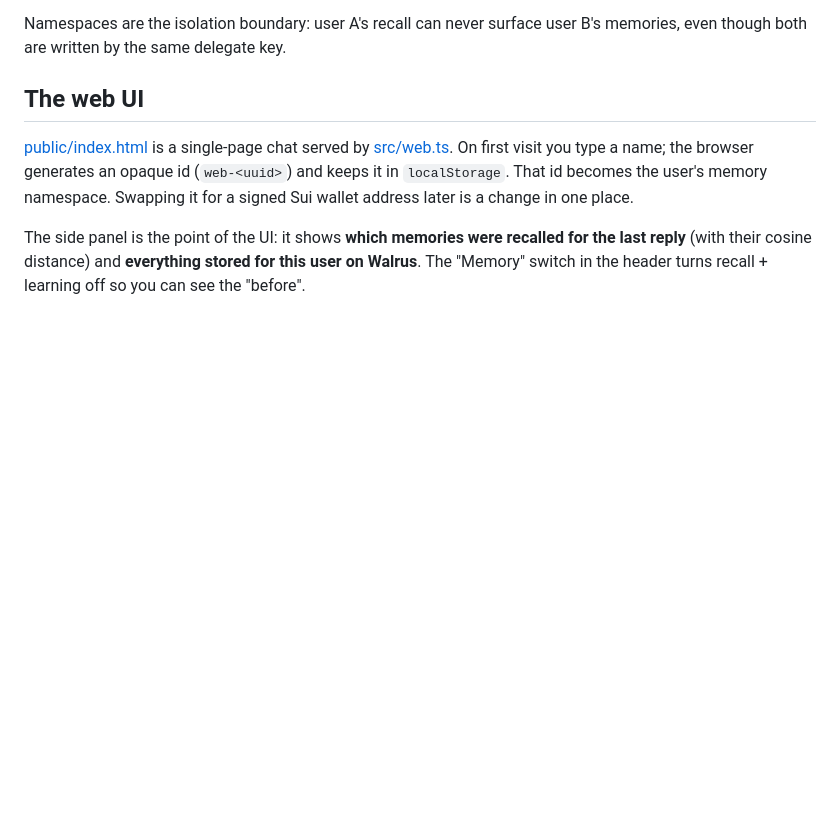
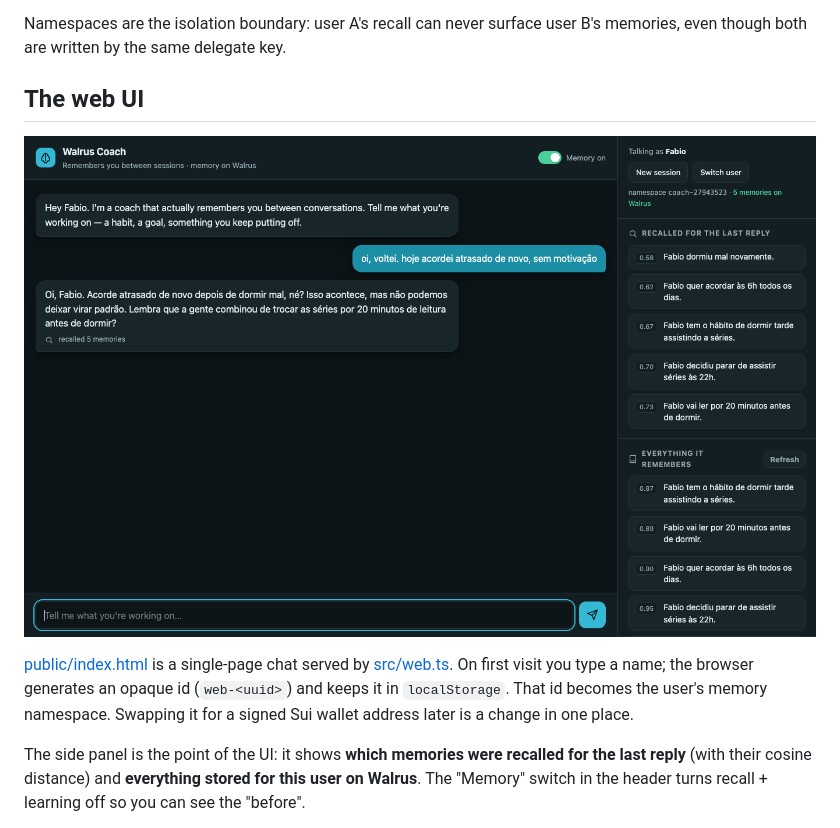
Before and after one commit to EdCryptoFi/walcoach, a Markdown page: README.md, the part around the change. GitHub-like rendering; pictures changed too: docs/screenshot-chat.png (added); blank space fills up the shorter version.

Commit message:
Add UI screenshot to README
Co-Authored-By: Claude Opus 5 (1M context) <noreply@anthropic.com>

```diff
--- a/README.md
+++ b/README.md
@@ -32,6 +32,8 @@ Namespaces are the isolation boundary: user A's recall can never surface user B'
 memories, even though both are written by the same delegate key.
 
 ## The web UI
+
+![Walrus Coach web UI](docs/screenshot-chat.png)
 
 [public/index.html](public/index.html) is a single-page chat served by [src/web.ts](src/web.ts).
 On first visit you type a name; the browser generates an opaque id (`web-<uuid>`) and keeps
```
